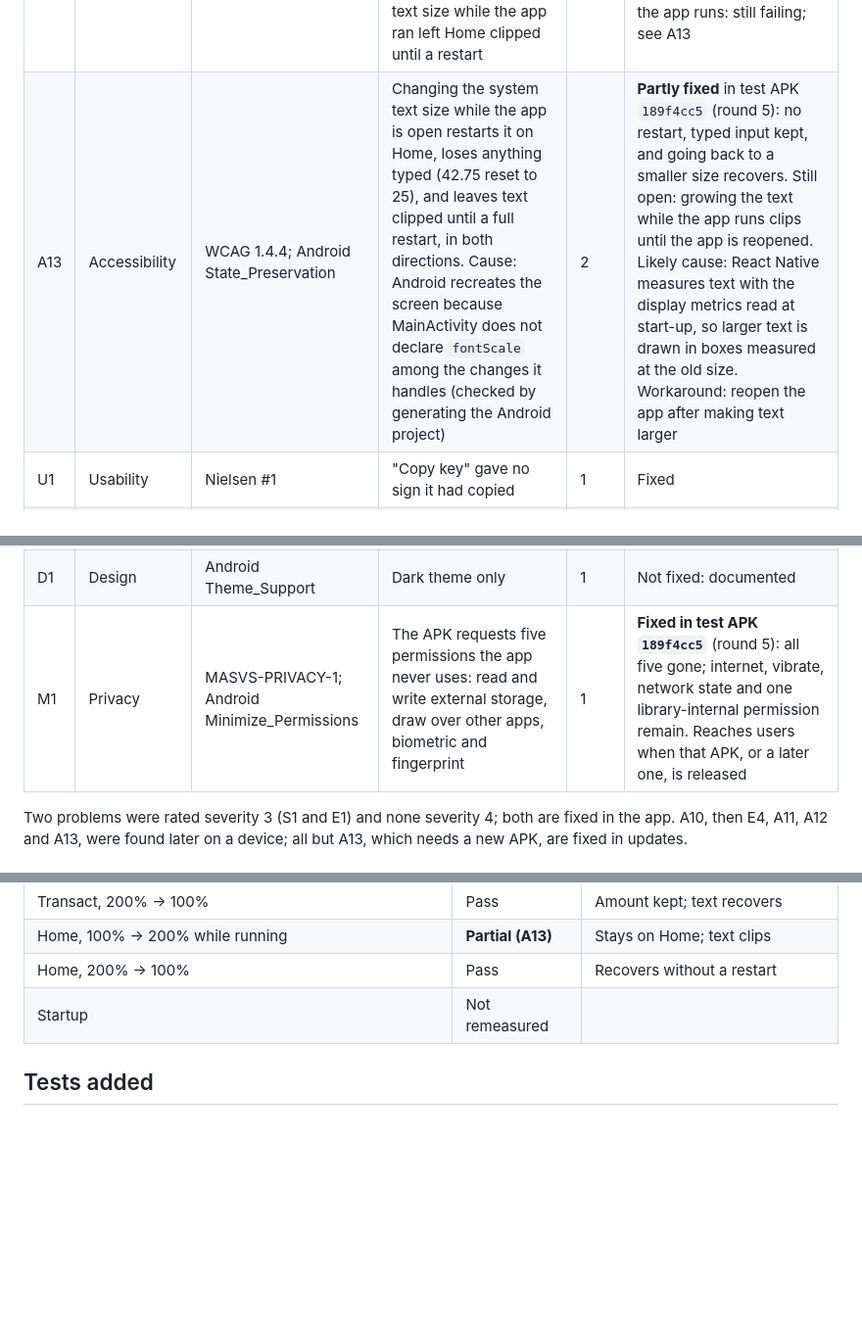
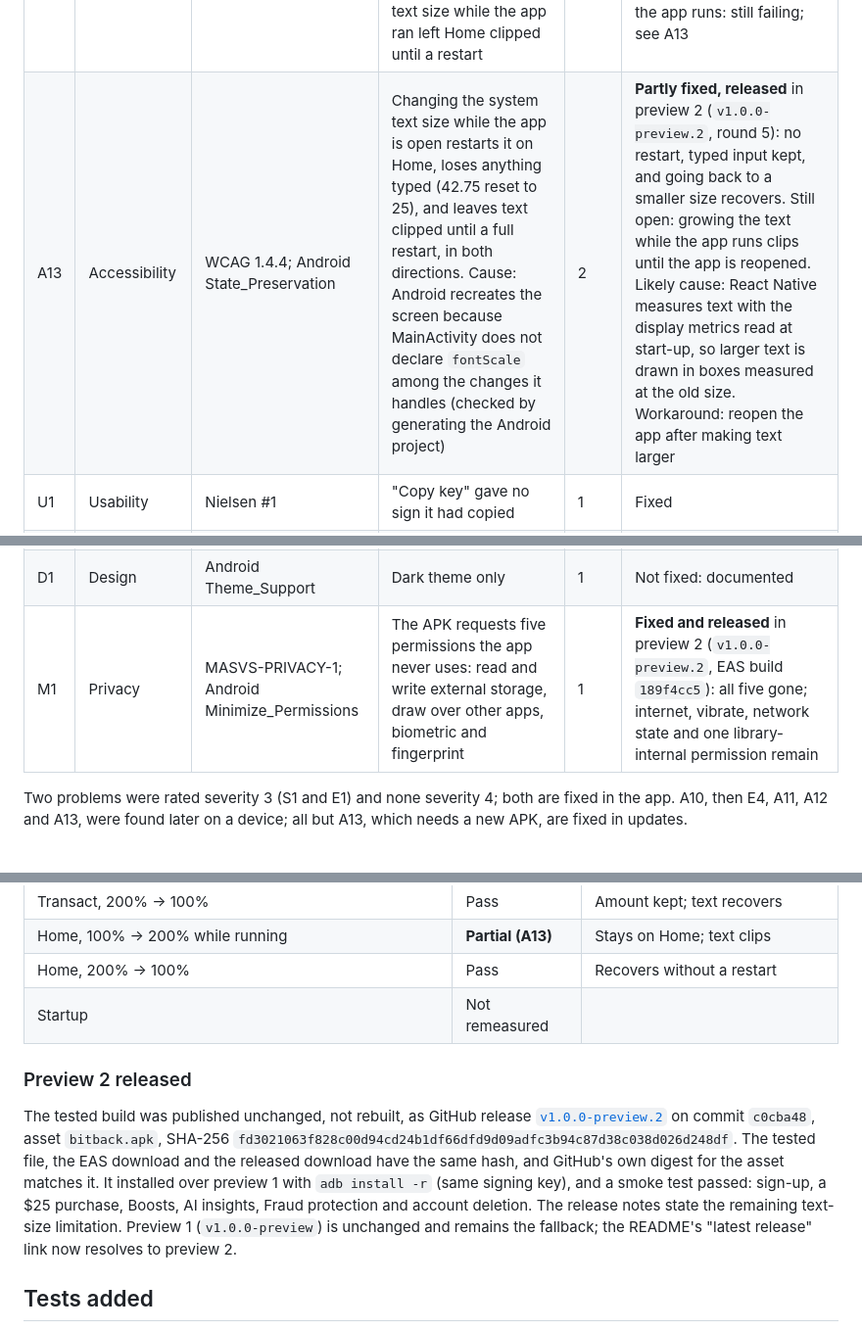
Before and after one commit to JEEPSSS/Credit-card-with-bitcoin-cashback-system-BitBack, a Markdown page: docs/APP_AUDIT.md, 3 parts joined by grey strips. Shown at 98% size. Drawn GitHub-style; blank space fills up the shorter version.

Commit message:
Record the preview 2 release in the audit [skip render]

```diff
--- a/docs/APP_AUDIT.md
+++ b/docs/APP_AUDIT.md
@@ -86,14 +86,14 @@ app complies with MASVS.
 | A9 | Accessibility | Android Touch_Target_Size (48 dp) | Chips, presets, period tabs and text links 33-41 dp tall | 1 | Fixed: 48 dp touch area. A device measurement then found the History "All" chip 45.7 dp wide; fixed with a 48 dp minimum width and remeasured at 48.00 dp |
 | A11 | Accessibility | WCAG 1.4.4 | Found on a device at 130% and 200% text: the payment card's lettering, amount presets, stat tiles and reward figures clipped | 2 | Fixed in `467d1b7` (card text capped at 1.2×, rows wrap); verified at 130% in round 3, where 200% still showed A12 |
 | A12 | Accessibility | WCAG 1.4.4 | Round 3 at 200%: three tab labels cut short; Boosts' "Extra per month" ran off its card. Changing the text size while the app ran left Home clipped until a restart | 2 | 200% on a fresh launch: fixed in `a5e3b87` and verified in round 4. Changing the size while the app runs: still failing; see A13 |
-| A13 | Accessibility | WCAG 1.4.4; Android State_Preservation | Changing the system text size while the app is open restarts it on Home, loses anything typed (42.75 reset to 25), and leaves text clipped until a full restart, in both directions. Cause: Android recreates the screen because MainActivity does not declare `fontScale` among the changes it handles (checked by generating the Android project) | 2 | **Partly fixed** in test APK `189f4cc5` (round 5): no restart, typed input kept, and going back to a smaller size recovers. Still open: growing the text while the app runs clips until the app is reopened. Likely cause: React Native measures text with the display metrics read at start-up, so larger text is drawn in boxes measured at the old size. Workaround: reopen the app after making text larger |
+| A13 | Accessibility | WCAG 1.4.4; Android State_Preservation | Changing the system text size while the app is open restarts it on Home, loses anything typed (42.75 reset to 25), and leaves text clipped until a full restart, in both directions. Cause: Android recreates the screen because MainActivity does not declare `fontScale` among the changes it handles (checked by generating the Android project) | 2 | **Partly fixed, released** in preview 2 (`v1.0.0-preview.2`, round 5): no restart, typed input kept, and going back to a smaller size recovers. Still open: growing the text while the app runs clips until the app is reopened. Likely cause: React Native measures text with the display metrics read at start-up, so larger text is drawn in boxes measured at the old size. Workaround: reopen the app after making text larger |
 | U1 | Usability | Nielsen #1 | "Copy key" gave no sign it had copied | 1 | Fixed |
 | U2 | Usability | Nielsen #9 | Invalid amount left a greyed-out button with no reason | 1 | Fixed |
 | R1 | Release | EAS Update debugging | No way to see on a phone which update it runs | 2 | Fixed: build info on More |
 | A10 | Accessibility | WCAG 2.4.11; Nielsen #3 | While the server wakes (up to a minute) the banner covers the top of every screen and takes taps on most of the back button and the notification bell | 2 | Fixed: the banner sits in the page and pushes content down |
 | C3 | Security | MASVS-CODE-3 | `npm audit`: 43 advisories (25 high, 18 moderate) | 2 | Not fixed: needs an Expo SDK major upgrade |
 | D1 | Design | Android Theme_Support | Dark theme only | 1 | Not fixed: documented |
-| M1 | Privacy | MASVS-PRIVACY-1; Android Minimize_Permissions | The APK requests five permissions the app never uses: read and write external storage, draw over other apps, biometric and fingerprint | 1 | **Fixed in test APK `189f4cc5`** (round 5): all five gone; internet, vibrate, network state and one library-internal permission remain. Reaches users when that APK, or a later one, is released |
+| M1 | Privacy | MASVS-PRIVACY-1; Android Minimize_Permissions | The APK requests five permissions the app never uses: read and write external storage, draw over other apps, biometric and fingerprint | 1 | **Fixed and released** in preview 2 (`v1.0.0-preview.2`, EAS build `189f4cc5`): all five gone; internet, vibrate, network state and one library-internal permission remain |
 
 Two problems were rated severity 3 (S1 and E1) and none severity 4; both are
 fixed in the app. A10, then E4, A11, A12 and A13, were found later on a device;
@@ -461,6 +461,20 @@ matches the release asset), and no release was published.
 | Home, 200% → 100% | Pass | Recovers without a restart |
 | Startup | Not remeasured | |
 
+### Preview 2 released
+
+The tested build was published unchanged, not rebuilt, as GitHub release
+[`v1.0.0-preview.2`](https://github.com/JEEPSSS/Bitcoin-cashback-system/releases/tag/v1.0.0-preview.2)
+on commit `c0cba48`, asset `bitback.apk`, SHA-256
+`fd3021063f828c00d94cd24b1df66dfd9d09adfc3b94c87d38c038d026d248df`. The
+tested file, the EAS download and the released download have the same hash,
+and GitHub's own digest for the asset matches it. It installed over preview 1
+with `adb install -r` (same signing key), and a smoke test passed: sign-up, a
+$25 purchase, Boosts, AI insights, Fraud protection and account deletion. The
+release notes state the remaining text-size limitation. Preview 1
+(`v1.0.0-preview`) is unchanged and remains the fallback; the README's "latest
+release" link now resolves to preview 2.
+
 ## Tests added
 
 - `mobile/lib/format.test.ts`: plain-language fraud features, scorer names,
```
Also changed, not shown: other parts of docs/APP_AUDIT.md (+1 -1 lines).
